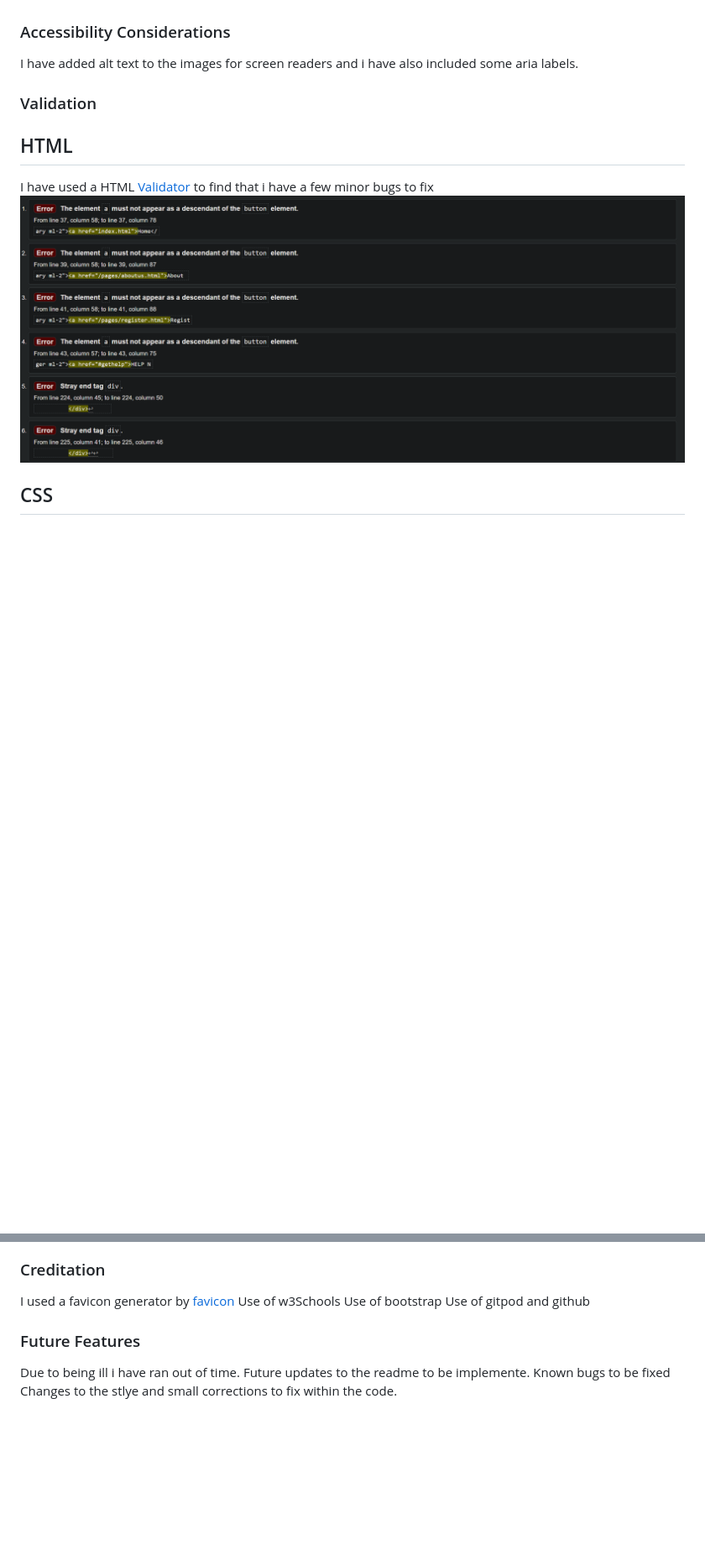
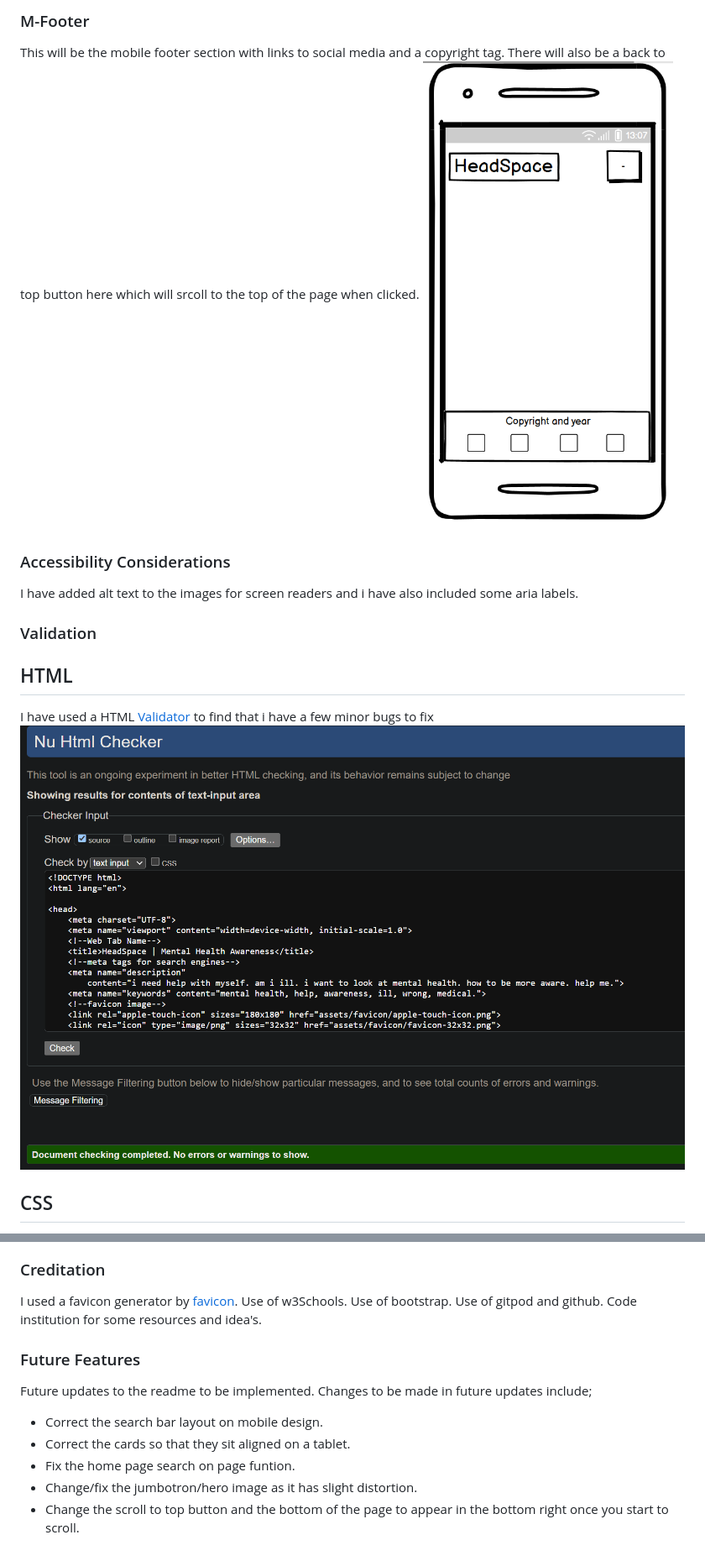
Before and after one commit to liam-2112/project4-awareness, a Markdown page: README.md, 2 parts joined by grey strips. Shown at 84% size. Rendered like a GitHub page; pictures changed too: documentation/html-check.png, documentation/m-footer.png (added); blank space fills up the shorter version.

```diff
--- a/README.md
+++ b/README.md
@@ -64,3 +79,7 @@ I have used bootstrap to make the content shrink down and look good for mobile u
+### M-Footer
+This will be the mobile footer section with links to social media and a copyright tag. There will also be a back to top button here which will
+srcoll to the top of the page when clicked.
+![The Footer](/documentation/m-footer.png)
 
 ### Accessibility Considerations
 I have added alt text to the images for screen readers and i have also included some aria labels.
@@ -77,13 +96,19 @@ I have used a CSS [Validator](https://jigsaw.w3.org/) to get a all clear message
 ![CSS Clear](/documentation/css-check.png)
 
 ### Creditation
-I used a favicon generator by [favicon](https://favicon.io/favicon-generator/)
-Use of w3Schools
-Use of bootstrap
-Use of gitpod and github
+I used a favicon generator by [favicon](https://favicon.io/favicon-generator/).
+Use of w3Schools.
+Use of bootstrap.
+Use of gitpod and github.
+Code institution for some resources and idea's.
+
 
 ### Future Features
-Due to being ill i have ran out of time.
-Future updates to the readme to be implemente.
-Known bugs to be fixed
-Changes to the stlye and small corrections to fix within the code.
+ Future updates to the readme to be implemented.
+ Changes to be made in future updates include;
+- Correct the search bar layout on mobile design.
+- Correct the cards so that they sit aligned on a tablet.
+- Fix the home page search on page funtion.
+- Change/fix the jumbotron/hero image as it has slight distortion.
+- Change the scroll to top button and the bottom of the page to appear in the bottom
+ right once you start to scroll.
```
Also changed, not shown: other parts of README.md (+17 -2 lines), documentation/accordion.png (renamed from documentation/accordian.png), documentation/m-accordion.png (added), documentation/m-cards.png (added), documentation/m-home.png (added).
